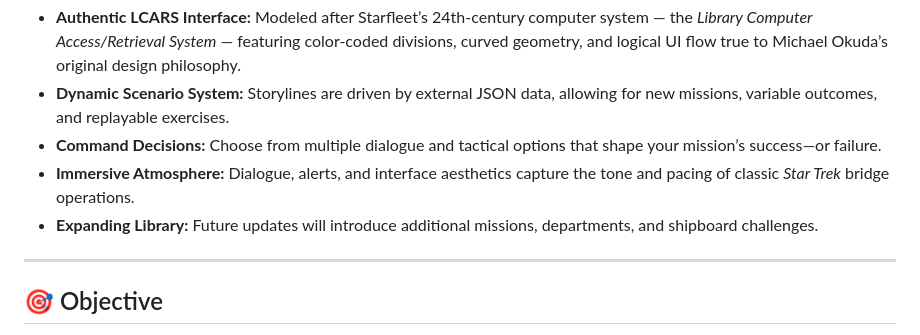
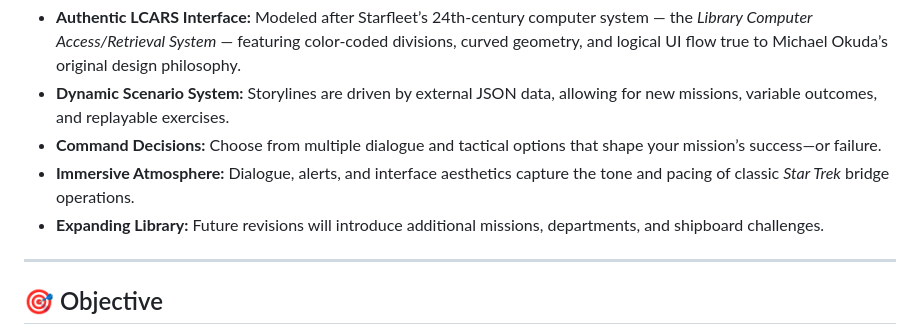
Before and after one commit to BigBird7827/Red_Alert, a Markdown page: README.md, the part around the change. Drawn GitHub-style.

```diff
--- a/README.md
+++ b/README.md
@@ -20,7 +20,7 @@ At the heart of the interface lies **LCARS (Library Computer Access/Retrieval Sy
 - **Dynamic Scenario System:** Storylines are driven by external JSON data, allowing for new missions, variable outcomes, and replayable exercises.
 - **Command Decisions:** Choose from multiple dialogue and tactical options that shape your mission’s success—or failure.
 - **Immersive Atmosphere:** Dialogue, alerts, and interface aesthetics capture the tone and pacing of classic *Star Trek* bridge operations.
-- **Expanding Library:** Future updates will introduce additional missions, departments, and shipboard challenges.
+- **Expanding Library:** Future revisions will introduce additional missions, departments, and shipboard challenges.
 
 ---
 
```
